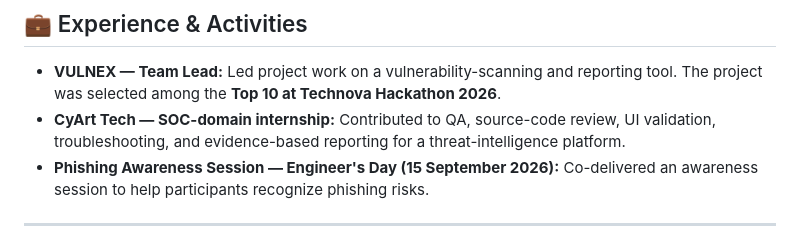
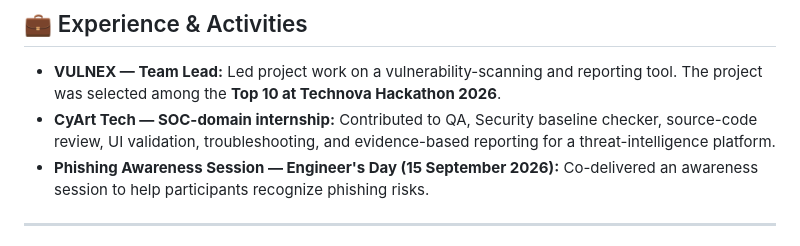
Before and after one commit to AbyssTraveler08/AbyssTraveler08, a Markdown page: README.md, the part around the change. Rendered like a GitHub page.

Commit message:
Enhance internship details in README
Updated internship description to include Security baseline checker.

```diff
--- a/README.md
+++ b/README.md
@@ -116,7 +116,7 @@ I'm a **B.Tech Computer Science student** interested in building practical, reli
 ## 💼 Experience & Activities
 
 - **VULNEX — Team Lead:** Led project work on a vulnerability-scanning and reporting tool. The project was selected among the **Top 10 at Technova Hackathon 2026**.
-- **CyArt Tech — SOC-domain internship:** Contributed to QA, source-code review, UI validation, troubleshooting, and evidence-based reporting for a threat-intelligence platform.
+- **CyArt Tech — SOC-domain internship:** Contributed to QA, Security baseline checker, source-code review, UI validation, troubleshooting, and evidence-based reporting for a threat-intelligence platform.
 - **Phishing Awareness Session — Engineer's Day (15 September 2026):** Co-delivered an awareness session to help participants recognize phishing risks.
 
 ---
```
